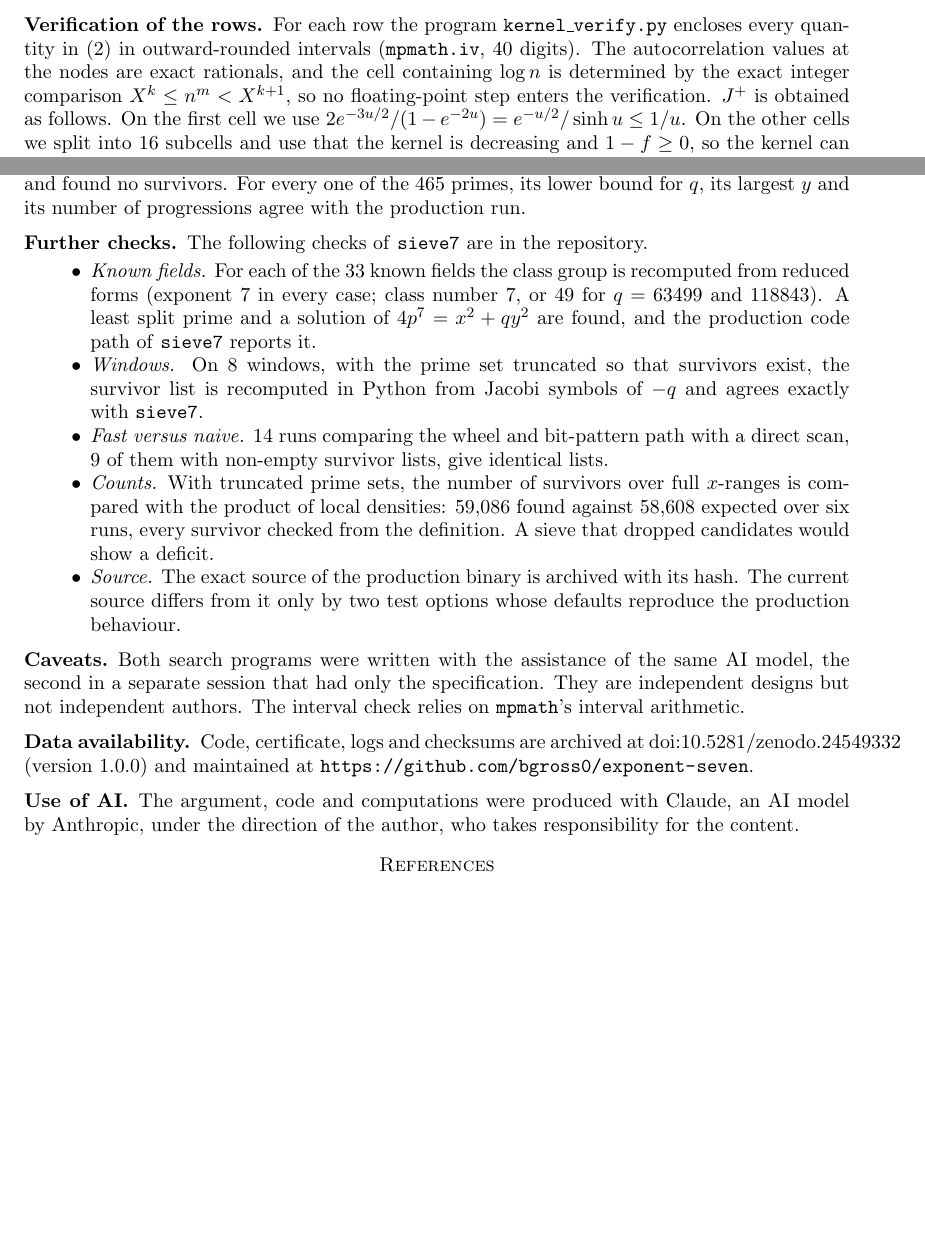
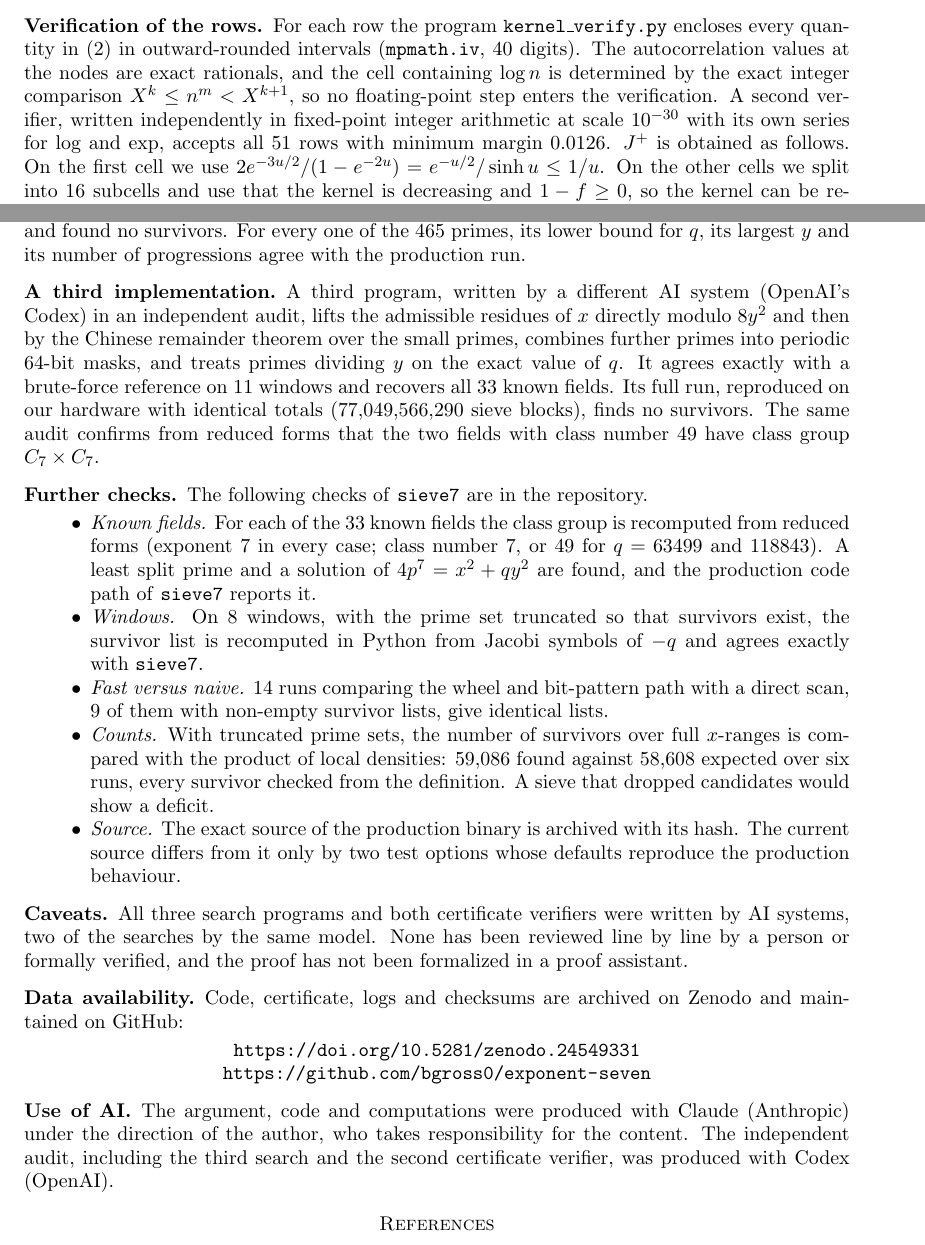
Before and after one commit to bgross0/exponent-seven, a LaTeX paper (paper/exponent7.tex): two parts of pages 3 and 5 of 5 before the commit and two parts of pages 3 and 5 of 6 after it, joined at a grey line, cut so that both start at the same text, the shorter picture padded with empty space. Compiled offline with pdfLaTeX.

Commit message:
Document third search and second certificate verifier
Record the local rerun of the Codex search (465 primes, 0 survivors,
totals and hashes identical to the audit report) in
logs/third_search.log and independent/full-result-local.json.

Describe the third implementation and the fixed-point verifier in the
README and the paper, use the exact integer bound 4*146^14 < 10^32 for
the range above 10^32, widen the caveats to all AI-written code and
the absence of a formalization, and name Codex in the AI-use statement.

```diff
--- a/paper/exponent7.tex
+++ b/paper/exponent7.tex
@@ -89,7 +89,7 @@ The kernel is chosen with $f$ negative on most of $(0,\log X)$, so that $\Sigma(
 for some $J^+\ge J_f$. By \eqref{eq:EF}, a valid row gives: every prime $q\equiv3\pmod 4$ with $X<q\le Q$ has a split prime below $X$.
 
 \subsection*{Verification of the rows}
-For each row the program \texttt{kernel\_verify.py} encloses every quantity in \eqref{eq:row} in outward-rounded intervals (\texttt{mpmath.iv}, $40$ digits). The autocorrelation values at the nodes are exact rationals, and the cell containing $\log n$ is determined by the exact integer comparison $X^k\le n^{m}<X^{k+1}$, so no floating-point step enters the verification. $J^+$ is obtained as follows. On the first cell we use $2e^{-3u/2}/(1-e^{-2u})=e^{-u/2}/\sinh u\le1/u$. On the other cells we split into $16$ subcells and use that the kernel is decreasing and $1-f\ge0$, so the kernel can be replaced by its value at the left end of each subcell. For $u>\log X$ the integral is bounded by $\tfrac43X^{-3/2}(1-X^{-2})^{-1}$. We use $\log\pi-\psi(3/4)=\log\pi+\gamma-\pi/2+3\log2$.
+For each row the program \texttt{kernel\_verify.py} encloses every quantity in \eqref{eq:row} in outward-rounded intervals (\texttt{mpmath.iv}, $40$ digits). The autocorrelation values at the nodes are exact rationals, and the cell containing $\log n$ is determined by the exact integer comparison $X^k\le n^{m}<X^{k+1}$, so no floating-point step enters the verification. A second verifier, written independently in fixed-point integer arithmetic at scale $10^{-30}$ with its own series for $\log$ and $\exp$, accepts all $51$ rows with minimum margin $0.0126$. $J^+$ is obtained as follows. On the first cell we use $2e^{-3u/2}/(1-e^{-2u})=e^{-u/2}/\sinh u\le1/u$. On the other cells we split into $16$ subcells and use that the kernel is decreasing and $1-f\ge0$, so the kernel can be replaced by its value at the left end of each subcell. For $u>\log X$ the integral is bounded by $\tfrac43X^{-3/2}(1-X^{-2})^{-1}$. We use $\log\pi-\psi(3/4)=\log\pi+\gamma-\pi/2+3\log2$.
 
 \subsection*{Step 3: bootstrap}
 Six valid rows, each feeding $q\le4P^7$, with $P$ the largest prime below $X$, into the next:
@@ -134,6 +134,9 @@ The production run took about $25$ minutes on $2$ virtual CPUs. A second run of
 \subsection*{A second implementation}
 A second search program, \texttt{search7i}, was written from the mathematical specification of Step~4 alone, without access to \texttt{sieve7} or its output. Its design is different. For each arithmetic progression $x=r+y^2k$ the value $q$ is a quadratic polynomial in $k$. The program enumerates the admissible residues of $k$ by a two-sided Chinese-remainder enumeration over $8$ and the small odd primes, filters the remaining candidates by table lookup over every odd prime $\ell<p$, and rechecks anything that passes in exact $128$-bit arithmetic. Before the full run it was compared with a brute-force reference on $240$ small configurations ($251{,}096$ survivors, all identical), and it recovers a solution of $4p^7=x^2+qy^2$ for each of the $28$ known fields of exponent $7$ with $q\equiv3\pmod8$. On the full range it took $111$ seconds on $24$ threads and found no survivors. For every one of the $465$ primes, its lower bound for $q$, its largest $y$ and its number of progressions agree with the production run.
 
+\subsection*{A third implementation}
+A third program, written by a different AI system (OpenAI's Codex) in an independent audit, lifts the admissible residues of $x$ directly modulo $8y^2$ and then by the Chinese remainder theorem over the small primes, combines further primes into periodic $64$-bit masks, and treats primes dividing $y$ on the exact value of $q$. It agrees exactly with a brute-force reference on $11$ windows and recovers all $33$ known fields. Its full run, reproduced on our hardware with identical totals ($77{,}049{,}566{,}290$ sieve blocks), finds no survivors. The same audit confirms from reduced forms that the two fields with class number $49$ have class group $C_7\times C_7$.
+
 \subsection*{Further checks}
 The following checks of \texttt{sieve7} are in the repository.
 \begin{itemize}
@@ -145,13 +148,16 @@ The following checks of \texttt{sieve7} are in the repository.
 \end{itemize}
 
 \subsection*{Caveats}
-Both search programs were written with the assistance of the same AI model, the second in a separate session that had only the specification. They are independent designs but not independent authors. The interval check relies on \texttt{mpmath}'s interval arithmetic.
+All three search programs and both certificate verifiers were written by AI systems, two of the searches by the same model. None has been reviewed line by line by a person or formally verified, and the proof has not been formalized in a proof assistant.
 
 \subsection*{Data availability}
-Code, certificate, logs and checksums are archived at \href{https://doi.org/10.5281/zenodo.24549332}{doi:10.5281/zenodo.24549332} (version 1.0.0) and maintained at \url{https://github.com/bgross0/exponent-seven}.
+Code, certificate, logs and checksums are archived on Zenodo and maintained on GitHub:
+\begin{center}
+\url{https://doi.org/10.5281/zenodo.24549331}\qquad \url{https://github.com/bgross0/exponent-seven}
+\end{center}
 
 \subsection*{Use of AI}
-The argument, code and computations were produced with Claude, an AI model by Anthropic, under the direction of the author, who takes responsibility for the content.
+The argument, code and computations were produced with Claude (Anthropic) under the direction of the author, who takes responsibility for the content. The independent audit, including the third search and the second certificate verifier, was produced with Codex (OpenAI).
 
 \begin{thebibliography}{9}
 \bibitem{ARSX} D.~Aiken, E.~Ross, D.~Shvydkoy, H.~Xue, \emph{Boundary CM points and class groups of small exponent}, arXiv:2605.26020.
```
Also changed, not shown: SHA256SUMS.txt (+5 -3 lines), README.md, paper/exponent7.pdf, paper/exponent7.tex (8 more changed lines), 2 other files.
